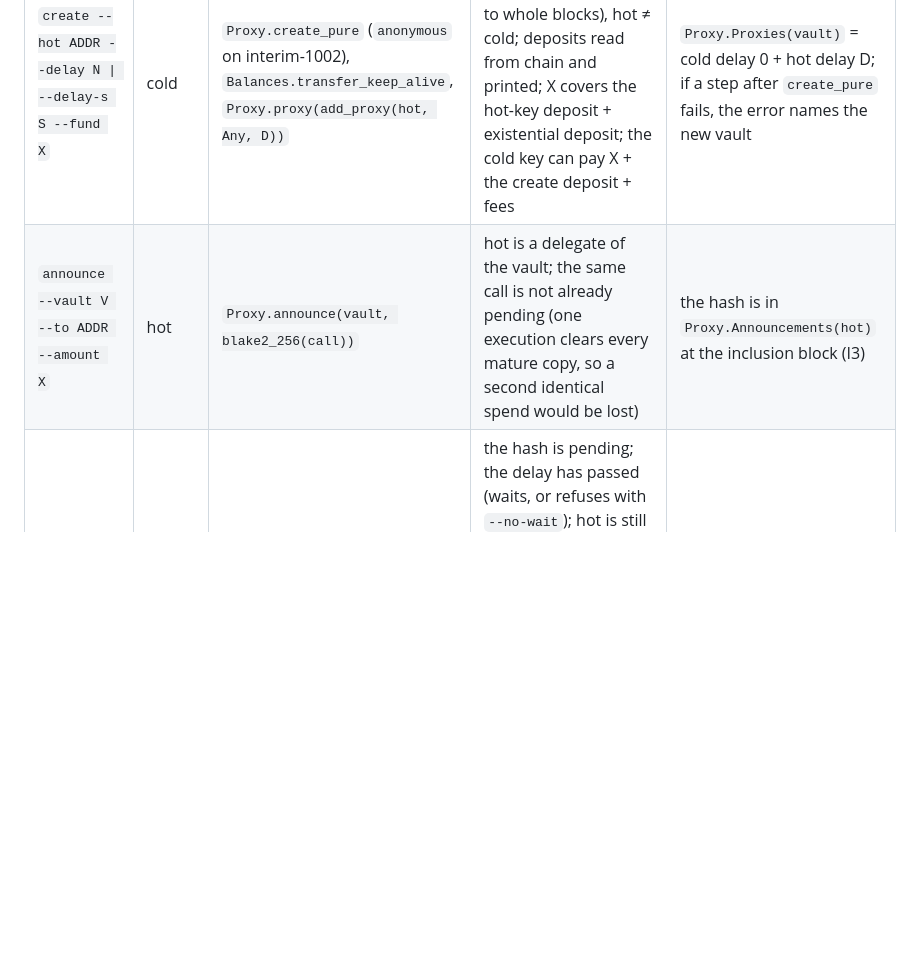
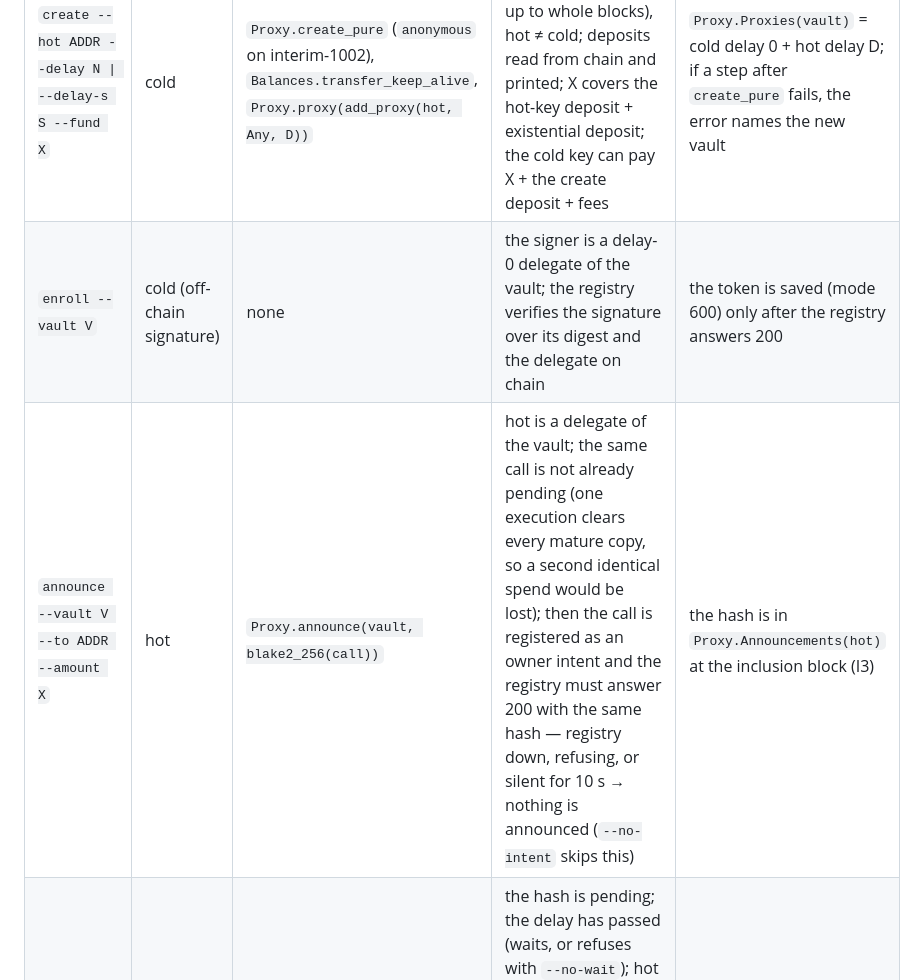
Before and after one commit to edycutjong/portaldot-hackathon-2026-airlock-edycu, a Markdown page: docs/CLI.md, the part around one of its changes. GitHub-like rendering; blank space fills up the shorter version.

```diff
--- a/docs/CLI.md
+++ b/docs/CLI.md
@@ -7,7 +7,8 @@ the cold key. Installed by `pip install -e .` as `airlock` (also `python -m airl
 | Command | Signer | Extrinsic(s) | Checked before signing | Checked after inclusion |
 |---|---|---|---|---|
 | `create --hot ADDR --delay N \| --delay-s S --fund X` | cold | `Proxy.create_pure` (`anonymous` on interim-1002), `Balances.transfer_keep_alive`, `Proxy.proxy(add_proxy(hot, Any, D))` | 1 ≤ D ≤ 2³²−1 blocks (`--delay-s` rounded up to whole blocks), hot ≠ cold; deposits read from chain and printed; X covers the hot-key deposit + existential deposit; the cold key can pay X + the create deposit + fees | `Proxy.Proxies(vault)` = cold delay 0 + hot delay D; if a step after `create_pure` fails, the error names the new vault |
-| `announce --vault V --to ADDR --amount X` | hot | `Proxy.announce(vault, blake2_256(call))` | hot is a delegate of the vault; the same call is not already pending (one execution clears every mature copy, so a second identical spend would be lost) | the hash is in `Proxy.Announcements(hot)` at the inclusion block (I3) |
+| `enroll --vault V` | cold (off-chain signature) | none | the signer is a delay-0 delegate of the vault; the registry verifies the signature over its digest and the delegate on chain | the token is saved (mode 600) only after the registry answers 200 |
+| `announce --vault V --to ADDR --amount X` | hot | `Proxy.announce(vault, blake2_256(call))` | hot is a delegate of the vault; the same call is not already pending (one execution clears every mature copy, so a second identical spend would be lost); then the call is registered as an owner intent and the registry must answer 200 with the same hash — registry down, refusing, or silent for 10 s → nothing is announced (`--no-intent` skips this) | the hash is in `Proxy.Announcements(hot)` at the inclusion block (I3) |
 | `execute --vault V --to ADDR --amount X` (or `--call 0x…`) | hot | `Proxy.proxy_announced(hot, vault, None, call)` | the hash is pending; the delay has passed (waits, or refuses with `--no-wait`); hot is still a delegate; with `--to/--amount`, a conservative `transfer_keep_alive` bound (free − max(locks, existential deposit)) covers X — checked before and again after the wait, because a call that fails inside `proxy_announced` still uses up its announcement (not checked with `--call`) | no mature copy of the announcement is left |
 | `veto --vault V --delegate HOT --hash H` | cold | `Proxy.proxy(vault, reject_announcement(hot, H))` | H is 32 bytes; the signer is a delay-0 delegate; H is pending for that delegate on that vault | H is no longer pending |
 | `panic --vault V --delegate HOT` | cold | `Proxy.proxy(vault, remove_proxy(hot, type, D))` per definition | not the cold key itself; the signer is a delay-0 delegate; HOT is a delegate | HOT is no longer a delegate (its pending announcements stay stored and cannot execute while it is not a delegate; the CLI lists them — never re-add that key without vetoing them) |
```
Also changed, not shown: other parts of docs/CLI.md (+14 -2 lines), docs/REGISTRY.md (added, +58 -0 lines), docs/WATCHER.md (+5 -2 lines).
